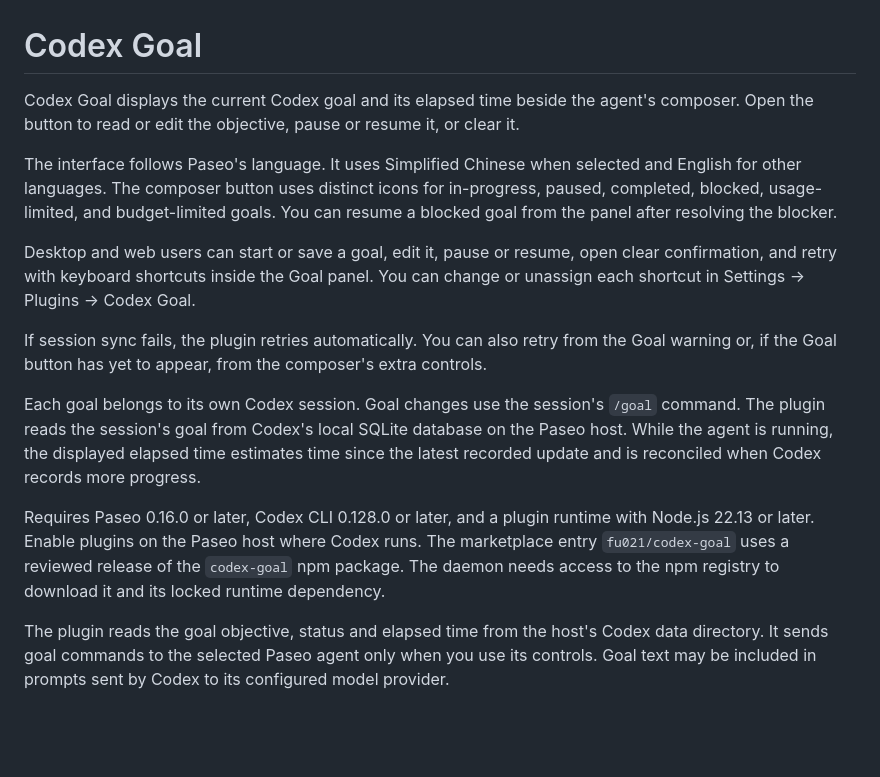
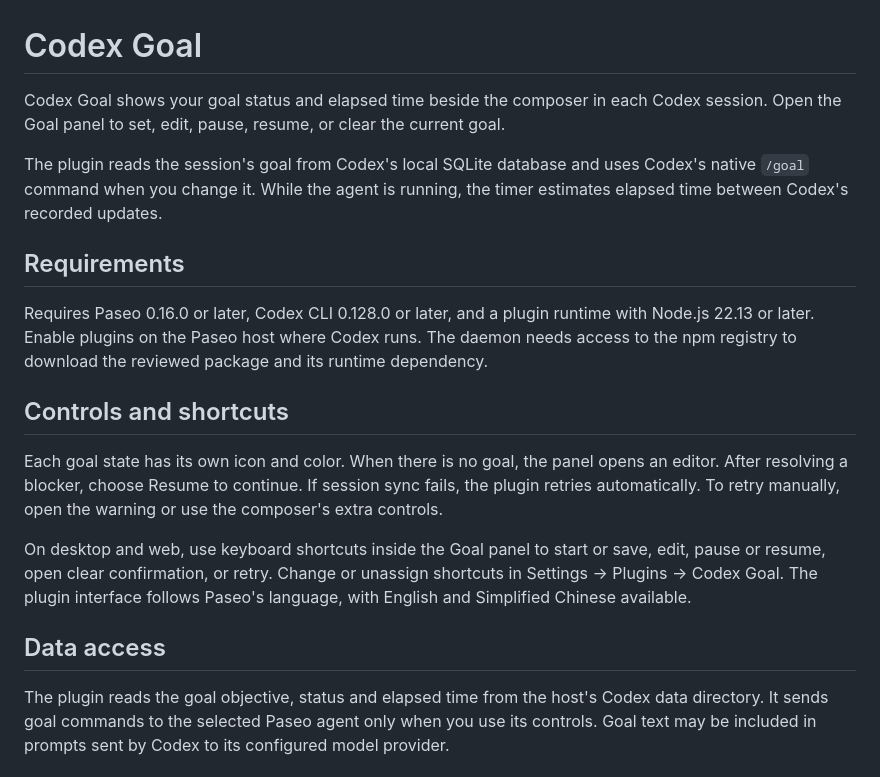
Before and after one commit to Fu021/paseo-codex-goal-ui, a Markdown page: OVERVIEW.md, the part around the change. GitHub-like rendering; blank space fills up the shorter version.

```diff
--- a/OVERVIEW.md
+++ b/OVERVIEW.md
@@ -1,15 +1,19 @@
 # Codex Goal
 
-Codex Goal displays the current Codex goal and its elapsed time beside the agent's composer. Open the button to read or edit the objective, pause or resume it, or clear it.
+Codex Goal shows your goal status and elapsed time beside the composer in each Codex session. Open the Goal panel to set, edit, pause, resume, or clear the current goal.
 
-The interface follows Paseo's language. It uses Simplified Chinese when selected and English for other languages. The composer button uses distinct icons for in-progress, paused, completed, blocked, usage-limited, and budget-limited goals. You can resume a blocked goal from the panel after resolving the blocker.
+The plugin reads the session's goal from Codex's local SQLite database and uses Codex's native `/goal` command when you change it. While the agent is running, the timer estimates elapsed time between Codex's recorded updates.
 
-Desktop and web users can start or save a goal, edit it, pause or resume, open clear confirmation, and retry with keyboard shortcuts inside the Goal panel. You can change or unassign each shortcut in Settings → Plugins → Codex Goal.
+## Requirements
 
-If session sync fails, the plugin retries automatically. You can also retry from the Goal warning or, if the Goal button has yet to appear, from the composer's extra controls.
+Requires Paseo 0.16.0 or later, Codex CLI 0.128.0 or later, and a plugin runtime with Node.js 22.13 or later. Enable plugins on the Paseo host where Codex runs. The daemon needs access to the npm registry to download the reviewed package and its runtime dependency.
 
-Each goal belongs to its own Codex session. Goal changes use the session's `/goal` command. The plugin reads the session's goal from Codex's local SQLite database on the Paseo host. While the agent is running, the displayed elapsed time estimates time since the latest recorded update and is reconciled when Codex records more progress.
+## Controls and shortcuts
 
-Requires Paseo 0.16.0 or later, Codex CLI 0.128.0 or later, and a plugin runtime with Node.js 22.13 or later. Enable plugins on the Paseo host where Codex runs. The marketplace entry `fu021/codex-goal` uses a reviewed release of the `codex-goal` npm package. The daemon needs access to the npm registry to download it and its locked runtime dependency.
+Each goal state has its own icon and color. When there is no goal, the panel opens an editor. After resolving a blocker, choose Resume to continue. If session sync fails, the plugin retries automatically. To retry manually, open the warning or use the composer's extra controls.
+
+On desktop and web, use keyboard shortcuts inside the Goal panel to start or save, edit, pause or resume, open clear confirmation, or retry. Change or unassign shortcuts in Settings → Plugins → Codex Goal. The plugin interface follows Paseo's language, with English and Simplified Chinese available.
+
+## Data access
 
 The plugin reads the goal objective, status and elapsed time from the host's Codex data directory. It sends goal commands to the selected Paseo agent only when you use its controls. Goal text may be included in prompts sent by Codex to its configured model provider.
```
Also changed, not shown: OVERVIEW.zh-CN.md (deleted, +0 -15 lines), README.md (+3 -1 lines), README.zh-CN.md (+3 -1 lines), assets/desktop.png, assets/market.png, assets/mobile.png, 5 other files.
